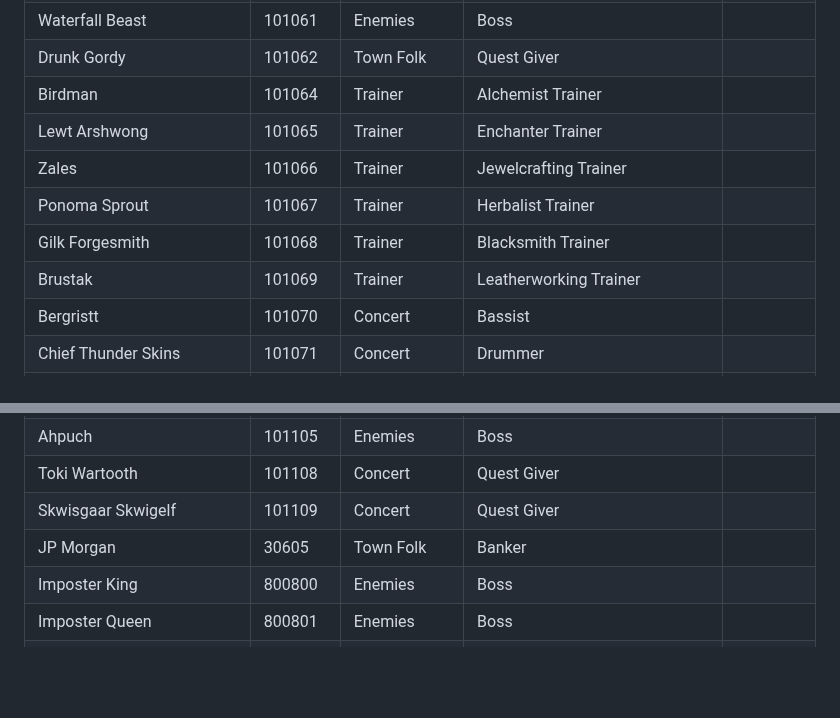
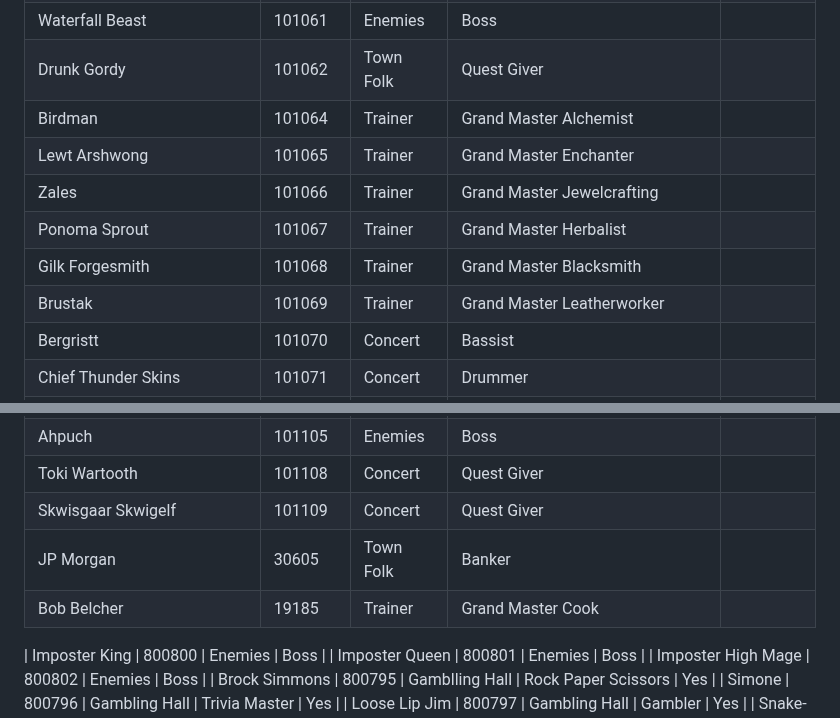
Before and after one commit to Manmadedrummer/Morza-Island-Araxia-Server, a Markdown page: README.md, 2 parts joined by grey strips. Drawn GitHub-style; blank space fills up the shorter version.

```diff
--- a/README.md
+++ b/README.md
@@ -115,12 +115,12 @@ Special thanks to the others that helped me get this off the ground and helping
 | Malfunctioning Harvester | 101060 | Enemies    | Mob                       |
 | Waterfall Beast       | 101061   | Enemies    | Boss                      |
 | Drunk Gordy           | 101062   | Town Folk | Quest Giver               |
-| Birdman               | 101064   | Trainer    | Alchemist Trainer         |
-| Lewt Arshwong         | 101065   | Trainer    | Enchanter Trainer         |
-| Zales                 | 101066   | Trainer    | Jewelcrafting Trainer     |
-| Ponoma Sprout         | 101067   | Trainer    | Herbalist Trainer         |
-| Gilk Forgesmith       | 101068   | Trainer    | Blacksmith Trainer        |
-| Brustak               | 101069   | Trainer    | Leatherworking Trainer    |
+| Birdman               | 101064   | Trainer    | Grand Master Alchemist         |
+| Lewt Arshwong         | 101065   | Trainer    | Grand Master Enchanter |
+| Zales                 | 101066   | Trainer    | Grand Master Jewelcrafting |
+| Ponoma Sprout         | 101067   | Trainer    | Grand Master Herbalist         |
+| Gilk Forgesmith       | 101068   | Trainer    | Grand Master Blacksmith         |
+| Brustak               | 101069   | Trainer    | Grand Master Leatherworker    |
 | Bergristt             | 101070   | Concert    | Bassist                   |
 | Chief Thunder Skins   | 101071   | Concert    | Drummer                   |
 | MaiKyl                | 101072   | Concert    | Guitarist                 |
@@ -160,6 +160,8 @@ Special thanks to the others that helped me get this off the ground and helping
 | Toki Wartooth         | 101108   | Concert    | Quest Giver                 |
 | Skwisgaar Skwigelf    | 101109   | Concert    | Quest Giver                 |
 | JP Morgan             | 30605    | Town Folk | Banker                    |
+| Bob Belcher | 19185 | Trainer | Grand Master Cook |
+
 | Imposter King         | 800800   | Enemies    | Boss                      |
 | Imposter Queen        | 800801   | Enemies    | Boss                      |
 | Imposter High Mage    | 800802   | Enemies    | Boss                      |
```
